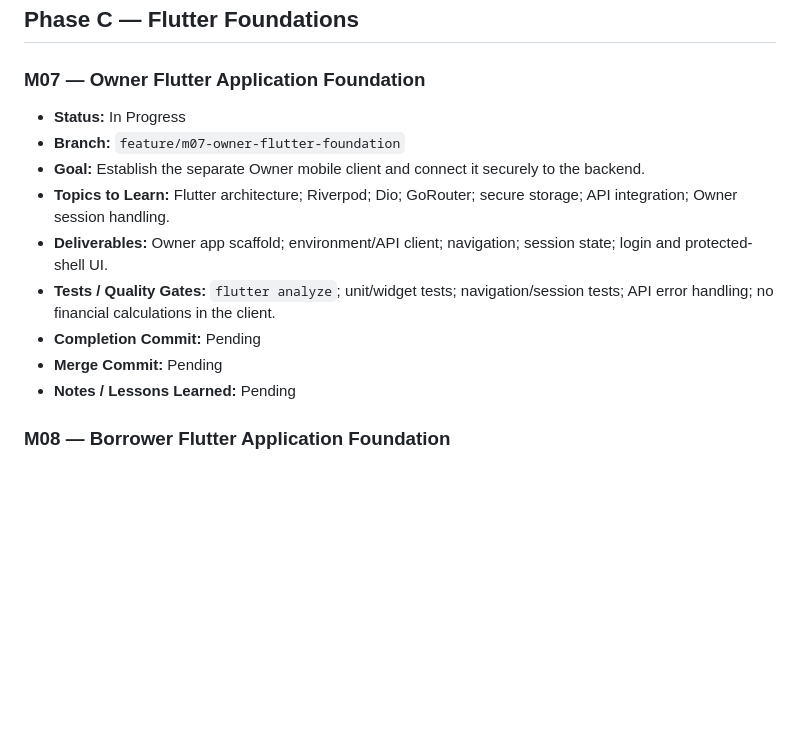
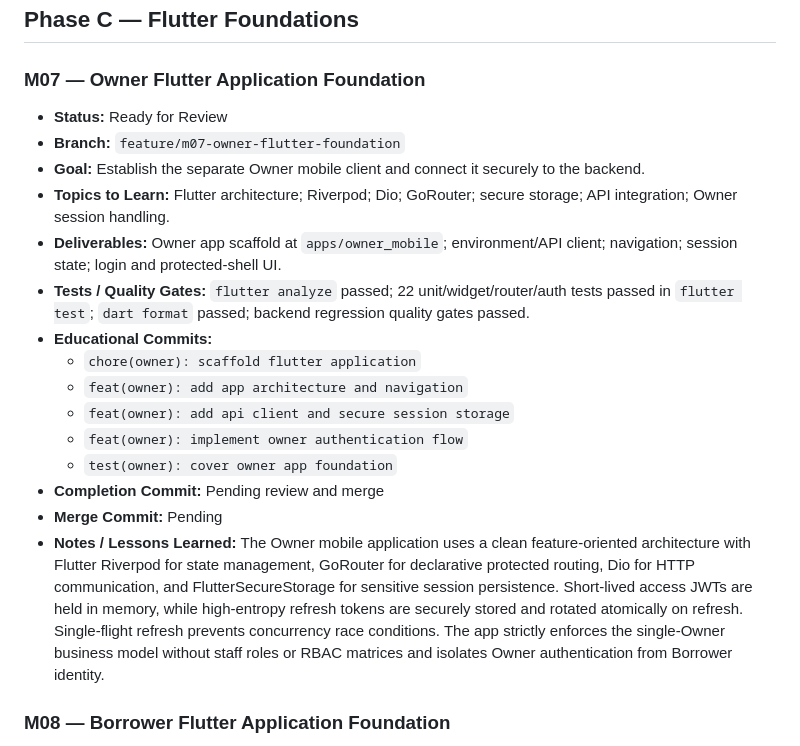
Before and after one commit to nelson1869-ai/nelson-lending-v2, a Markdown page: ROADMAP.md, the part around the change. Drawn GitHub-style; blank space fills up the shorter version.

Commit message:
docs: mark m07 ready for review

```diff
--- a/ROADMAP.md
+++ b/ROADMAP.md
@@ -133,15 +133,21 @@ never force-pushed or merged without explicit review approval.
 
 ### M07 — Owner Flutter Application Foundation
 
-- **Status:** In Progress
+- **Status:** Ready for Review
 - **Branch:** `feature/m07-owner-flutter-foundation`
 - **Goal:** Establish the separate Owner mobile client and connect it securely to the backend.
 - **Topics to Learn:** Flutter architecture; Riverpod; Dio; GoRouter; secure storage; API integration; Owner session handling.
-- **Deliverables:** Owner app scaffold; environment/API client; navigation; session state; login and protected-shell UI.
-- **Tests / Quality Gates:** `flutter analyze`; unit/widget tests; navigation/session tests; API error handling; no financial calculations in the client.
-- **Completion Commit:** Pending
+- **Deliverables:** Owner app scaffold at `apps/owner_mobile`; environment/API client; navigation; session state; login and protected-shell UI.
+- **Tests / Quality Gates:** `flutter analyze` passed; 22 unit/widget/router/auth tests passed in `flutter test`; `dart format` passed; backend regression quality gates passed.
+- **Educational Commits:**
+  - `chore(owner): scaffold flutter application`
+  - `feat(owner): add app architecture and navigation`
+  - `feat(owner): add api client and secure session storage`
+  - `feat(owner): implement owner authentication flow`
+  - `test(owner): cover owner app foundation`
+- **Completion Commit:** Pending review and merge
 - **Merge Commit:** Pending
-- **Notes / Lessons Learned:** Pending
+- **Notes / Lessons Learned:** The Owner mobile application uses a clean feature-oriented architecture with Flutter Riverpod for state management, GoRouter for declarative protected routing, Dio for HTTP communication, and FlutterSecureStorage for sensitive session persistence. Short-lived access JWTs are held in memory, while high-entropy refresh tokens are securely stored and rotated atomically on refresh. Single-flight refresh prevents concurrency race conditions. The app strictly enforces the single-Owner business model without staff roles or RBAC matrices and isolates Owner authentication from Borrower identity.
 
 ### M08 — Borrower Flutter Application Foundation
 
```
